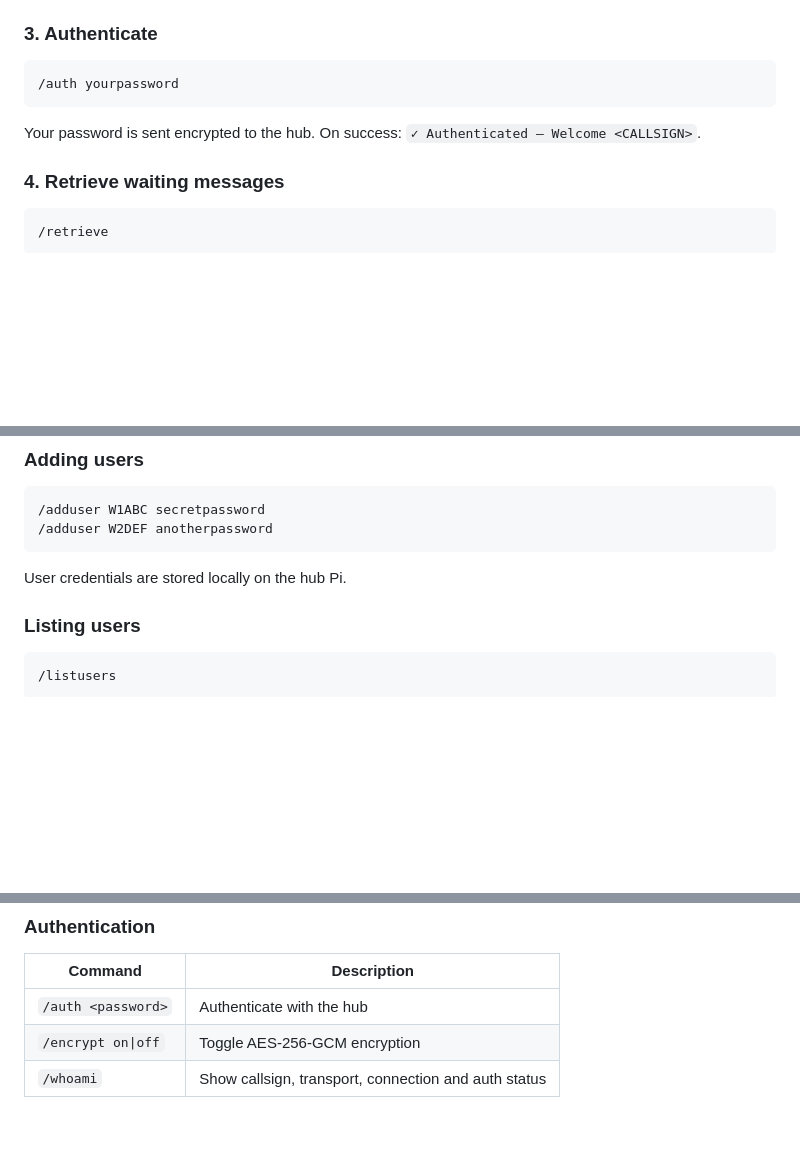
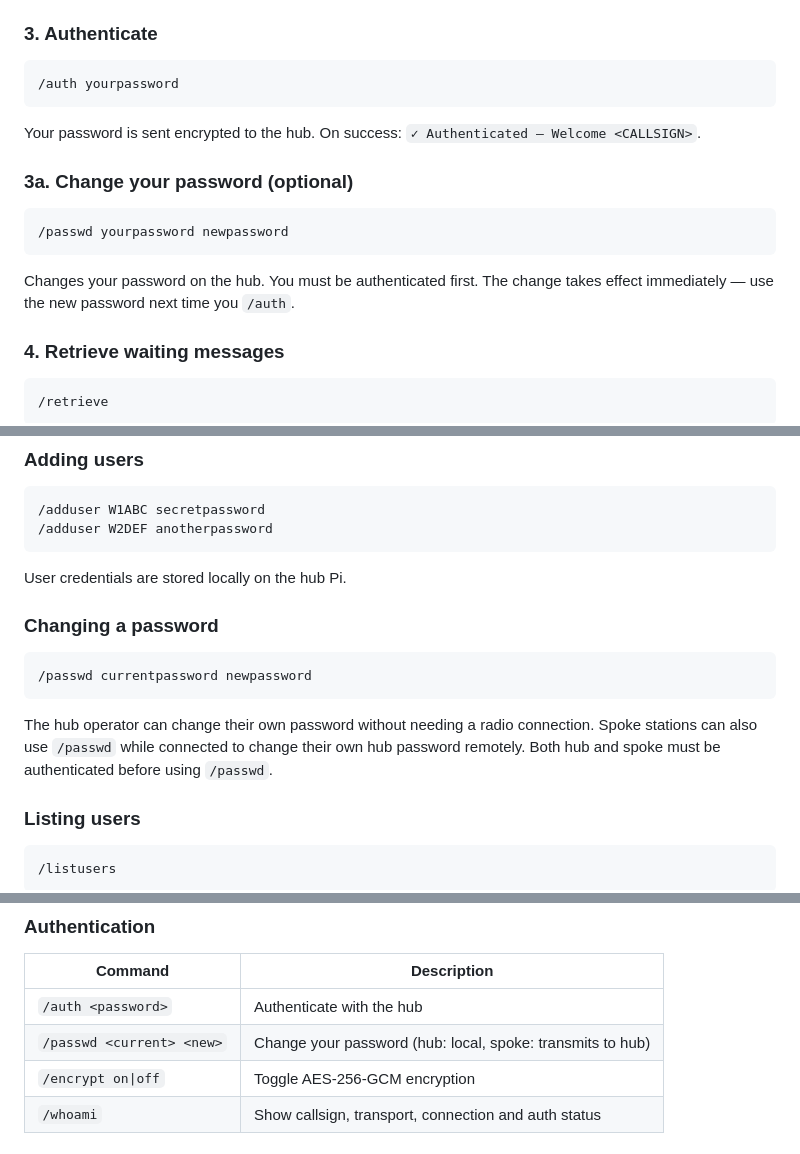
Before and after one commit to W5DMH/HF-256-Pi, a Markdown page: README.md, 3 parts joined by grey strips. GitHub-like rendering; blank space fills up the shorter version.

Commit message:
moved to version Alpha 3 added passwd function to help and readme

````diff
--- a/README.md
+++ b/README.md
@@ -171,6 +171,12 @@ The Pi transmits a connection request over the air. On a clear channel this typi
 ```
 Your password is sent encrypted to the hub. On success: `✓ Authenticated — Welcome <CALLSIGN>`.
 
+### 3a. Change your password (optional)
+```
+/passwd yourpassword newpassword
+```
+Changes your password on the hub. You must be authenticated first. The change takes effect immediately — use the new password next time you `/auth`.
+
 ### 4. Retrieve waiting messages
 ```
 /retrieve
@@ -211,6 +217,12 @@ The hub console works the same way as a spoke console, with additional commands
 /adduser W2DEF anotherpassword
 ```
 User credentials are stored locally on the hub Pi.
+
+### Changing a password
+```
+/passwd currentpassword newpassword
+```
+The hub operator can change their own password without needing a radio connection. Spoke stations can also use `/passwd` while connected to change their own hub password remotely. Both hub and spoke must be authenticated before using `/passwd`.
 
 ### Listing users
 ```
@@ -308,6 +320,7 @@ ARDOP FM uses the same ARDOP protocol but is optimised for **FM rather than SSB*
 | Command | Description |
 |---------|-------------|
 | `/auth <password>` | Authenticate with the hub |
+| `/passwd <current> <new>` | Change your password (hub: local, spoke: transmits to hub) |
 | `/encrypt on\|off` | Toggle AES-256-GCM encryption |
 | `/whoami` | Show callsign, transport, connection and auth status |
 
````
Also changed, not shown: portal/templates/README.md (deleted, +0 -473 lines).
